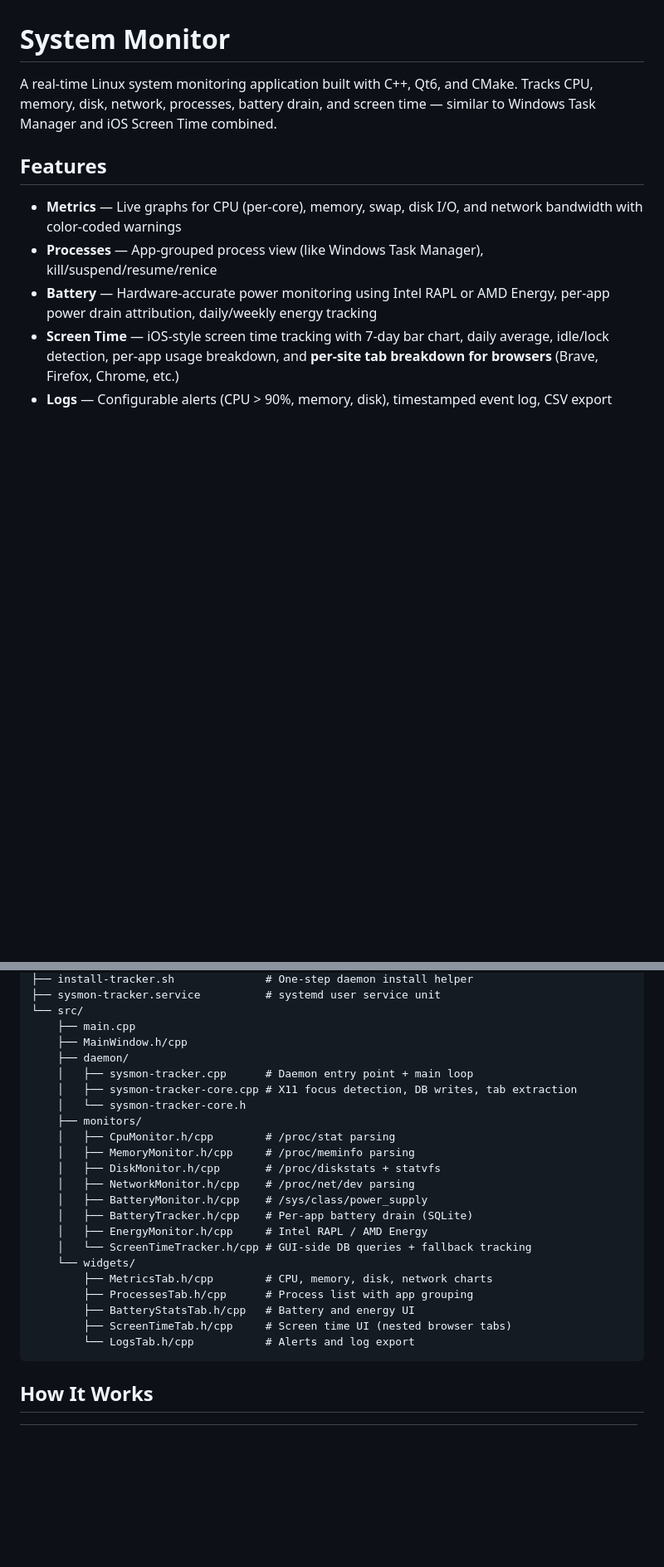
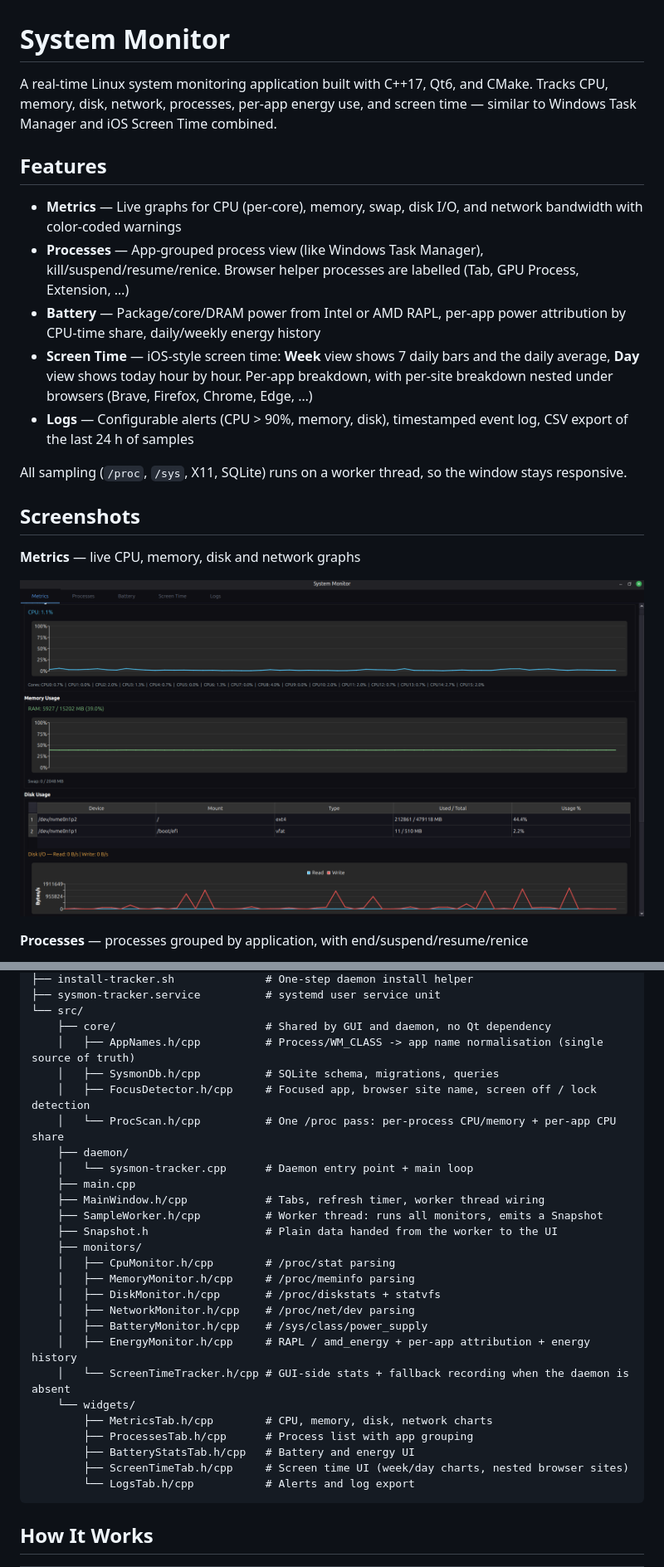
Before and after one commit to ttsudarshan/System_monitor, a Markdown page: Readme.md, 2 parts joined by grey strips. Shown at 83% size. Drawn GitHub-style; pictures changed too: screenshots/Resources_metrics.png (added); blank space fills up the shorter version.

Commit message:
docs: update README and add screenshots

````diff
--- a/Readme.md
+++ b/Readme.md
@@ -1,11 +1,22 @@
 # System Monitor
 
-A real-time Linux system monitoring application built with C++, Qt6, and CMake. Tracks CPU, memory, disk, network, processes, battery drain, and screen time — similar to Windows Task Manager and iOS Screen Time combined.
+A real-time Linux system monitoring application built with C++17, Qt6, and CMake. Tracks CPU, memory, disk, network, processes, per-app energy use, and screen time — similar to Windows Task Manager and iOS Screen Time combined.
 
 ## Features
 
 - **Metrics** — Live graphs for CPU (per-core), memory, swap, disk I/O, and network bandwidth with color-coded warnings
-- **Processes** — App-grouped process view (like Windows Task Manager), kill/suspend/resume/renice
-- **Battery** — Hardware-accurate power monitoring using Intel RAPL or AMD Energy, per-app power drain attribution, daily/weekly energy tracking
-- **Screen Time** — iOS-style screen time tracking with 7-day bar chart, daily average, idle/lock detection, per-app usage breakdown, and **per-site tab breakdown for browsers** (Brave, Firefox, Chrome, etc.)
-- **Logs** — Configurable alerts (CPU > 90%, memory, disk), timestamped event log, CSV export
+- **Processes** — App-grouped process view (like Windows Task Manager), kill/suspend/resume/renice. Browser helper processes are labelled (Tab, GPU Process, Extension, …)
+- **Battery** — Package/core/DRAM power from Intel or AMD RAPL, per-app power attribution by CPU-time share, daily/weekly energy history
+- **Screen Time** — iOS-style screen time: **Week** view shows 7 daily bars and the daily average, **Day** view shows today hour by hour. Per-app breakdown, with per-site breakdown nested under browsers (Brave, Firefox, Chrome, Edge, …)
+- **Logs** — Configurable alerts (CPU > 90%, memory, disk), timestamped event log, CSV export of the last 24 h of samples
+
+All sampling (`/proc`, `/sys`, X11, SQLite) runs on a worker thread, so the window stays responsive.
+
+## Screenshots
+
+**Metrics** — live CPU, memory, disk and network graphs
+
+![Metrics tab](screenshots/Resources_metrics.png)
+
+**Processes** — processes grouped by application, with end/suspend/resume/renice
+
@@ -186,26 +228,30 @@ system-monitor/
 ├── install-tracker.sh              # One-step daemon install helper
 ├── sysmon-tracker.service          # systemd user service unit
 └── src/
+    ├── core/                       # Shared by GUI and daemon, no Qt dependency
+    │   ├── AppNames.h/cpp          # Process/WM_CLASS -> app name normalisation (single source of truth)
+    │   ├── SysmonDb.h/cpp          # SQLite schema, migrations, queries
+    │   ├── FocusDetector.h/cpp     # Focused app, browser site name, screen off / lock detection
+    │   └── ProcScan.h/cpp          # One /proc pass: per-process CPU/memory + per-app CPU share
+    ├── daemon/
+    │   └── sysmon-tracker.cpp      # Daemon entry point + main loop
     ├── main.cpp
-    ├── MainWindow.h/cpp
-    ├── daemon/
-    │   ├── sysmon-tracker.cpp      # Daemon entry point + main loop
-    │   ├── sysmon-tracker-core.cpp # X11 focus detection, DB writes, tab extraction
-    │   └── sysmon-tracker-core.h
+    ├── MainWindow.h/cpp            # Tabs, refresh timer, worker thread wiring
+    ├── SampleWorker.h/cpp          # Worker thread: runs all monitors, emits a Snapshot
+    ├── Snapshot.h                  # Plain data handed from the worker to the UI
     ├── monitors/
     │   ├── CpuMonitor.h/cpp        # /proc/stat parsing
     │   ├── MemoryMonitor.h/cpp     # /proc/meminfo parsing
     │   ├── DiskMonitor.h/cpp       # /proc/diskstats + statvfs
     │   ├── NetworkMonitor.h/cpp    # /proc/net/dev parsing
     │   ├── BatteryMonitor.h/cpp    # /sys/class/power_supply
-    │   ├── BatteryTracker.h/cpp    # Per-app battery drain (SQLite)
-    │   ├── EnergyMonitor.h/cpp     # Intel RAPL / AMD Energy
-    │   └── ScreenTimeTracker.h/cpp # GUI-side DB queries + fallback tracking
+    │   ├── EnergyMonitor.h/cpp     # RAPL / amd_energy + per-app attribution + energy history
+    │   └── ScreenTimeTracker.h/cpp # GUI-side stats + fallback recording when the daemon is absent
     └── widgets/
         ├── MetricsTab.h/cpp        # CPU, memory, disk, network charts
         ├── ProcessesTab.h/cpp      # Process list with app grouping
         ├── BatteryStatsTab.h/cpp   # Battery and energy UI
-        ├── ScreenTimeTab.h/cpp     # Screen time UI (nested browser tabs)
+        ├── ScreenTimeTab.h/cpp     # Screen time UI (week/day charts, nested browser sites)
         └── LogsTab.h/cpp           # Alerts and log export
 ```
 
````
Also changed, not shown: other parts of Readme.md (+66 -34 lines), screenshots/battryusage.png (added), screenshots/running_process.png (added), screenshots/screen_time_day.png (added), screenshots/screentime.png (added), 1 other file.
